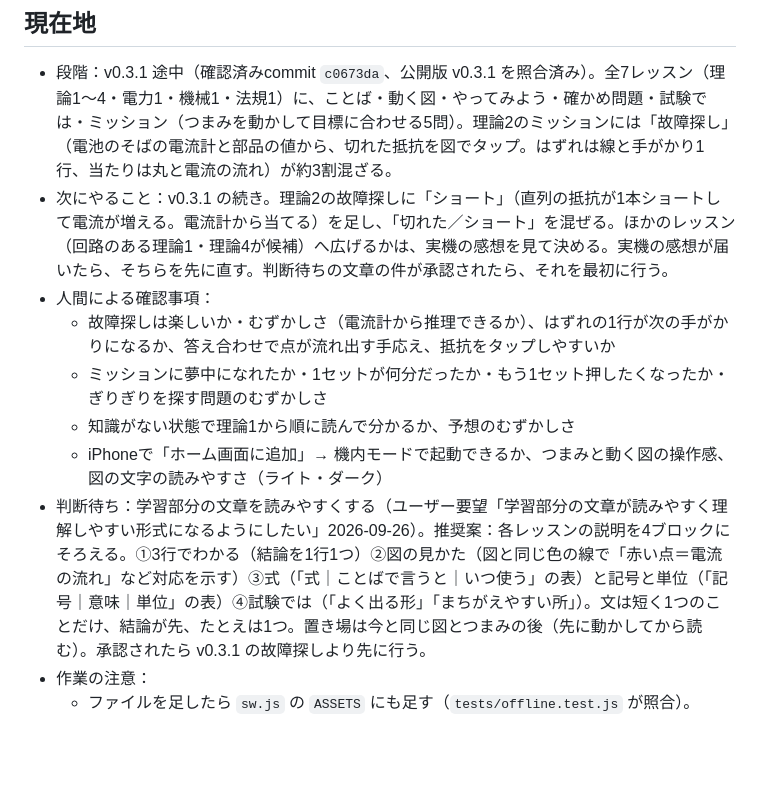
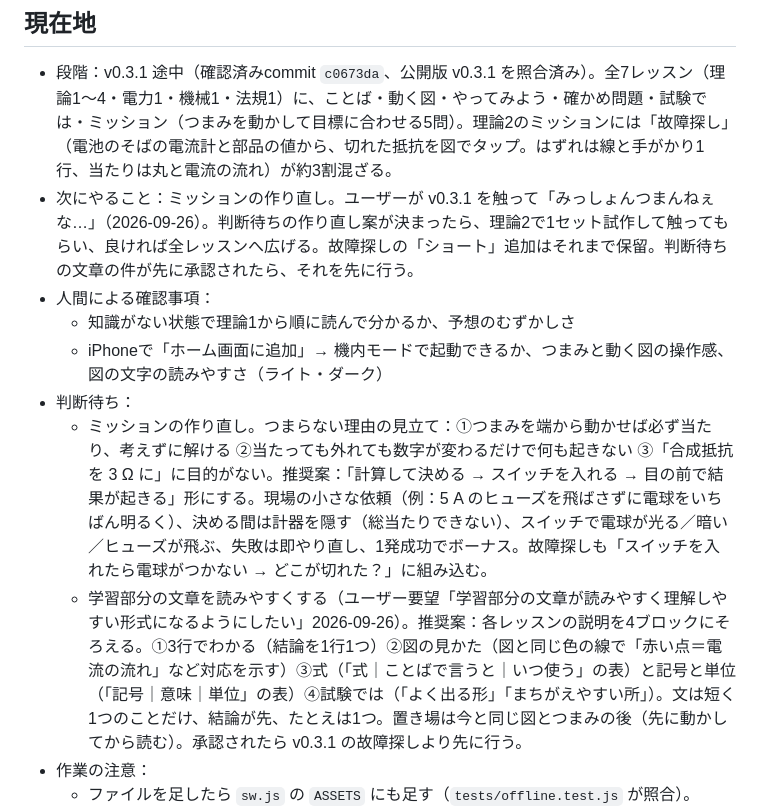
Before and after one commit to kinokonb/denken-zukan, a Markdown page: SPEC.md, the part around the change. GitHub-like rendering; blank space fills up the shorter version.

Commit message:
記録：ミッションが「つまんねぇ」（確認NG）と作り直し案（判断待ち）
変更：ユーザーが v0.3.1 のミッションを触って「みっしょんつまんねぇな…」。検証記録へ NG として残し、
SPEC の現在地に作り直し案（計算して決める → スイッチ → 目の前で結果）を判断待ちとして追加。
故障探しの「ショート」追加は保留。
検証：文書のみ。
残件：作り直し案の判断。

Co-Authored-By: Claude Opus 5.5 <noreply@anthropic.com>

```diff
--- a/SPEC.md
+++ b/SPEC.md
@@ -2,13 +2,13 @@
 
 ## 現在地
 - 段階：v0.3.1 途中（確認済みcommit `c0673da`、公開版 v0.3.1 を照合済み）。全7レッスン（理論1〜4・電力1・機械1・法規1）に、ことば・動く図・やってみよう・確かめ問題・試験では・ミッション（つまみを動かして目標に合わせる5問）。理論2のミッションには「故障探し」（電池のそばの電流計と部品の値から、切れた抵抗を図でタップ。はずれは線と手がかり1行、当たりは丸と電流の流れ）が約3割混ざる。
-- 次にやること：v0.3.1 の続き。理論2の故障探しに「ショート」（直列の抵抗が1本ショートして電流が増える。電流計から当てる）を足し、「切れた／ショート」を混ぜる。ほかのレッスン（回路のある理論1・理論4が候補）へ広げるかは、実機の感想を見て決める。実機の感想が届いたら、そちらを先に直す。判断待ちの文章の件が承認されたら、それを最初に行う。
+- 次にやること：ミッションの作り直し。ユーザーが v0.3.1 を触って「みっしょんつまんねぇな…」（2026-09-26）。判断待ちの作り直し案が決まったら、理論2で1セット試作して触ってもらい、良ければ全レッスンへ広げる。故障探しの「ショート」追加はそれまで保留。判断待ちの文章の件が先に承認されたら、それを先に行う。
 - 人間による確認事項：
-  - 故障探しは楽しいか・むずかしさ（電流計から推理できるか）、はずれの1行が次の手がかりになるか、答え合わせで点が流れ出す手応え、抵抗をタップしやすいか
-  - ミッションに夢中になれたか・1セットが何分だったか・もう1セット押したくなったか・ぎりぎりを探す問題のむずかしさ
   - 知識がない状態で理論1から順に読んで分かるか、予想のむずかしさ
   - iPhoneで「ホーム画面に追加」→ 機内モードで起動できるか、つまみと動く図の操作感、図の文字の読みやすさ（ライト・ダーク）
-- 判断待ち：学習部分の文章を読みやすくする（ユーザー要望「学習部分の文章が読みやすく理解しやすい形式になるようにしたい」2026-09-26）。推奨案：各レッスンの説明を4ブロックにそろえる。①3行でわかる（結論を1行1つ）②図の見かた（図と同じ色の線で「赤い点＝電流の流れ」など対応を示す）③式（「式｜ことばで言うと｜いつ使う」の表）と記号と単位（「記号｜意味｜単位」の表）④試験では（「よく出る形」「まちがえやすい所」）。文は短く1つのことだけ、結論が先、たとえは1つ。置き場は今と同じ図とつまみの後（先に動かしてから読む）。承認されたら v0.3.1 の故障探しより先に行う。
+- 判断待ち：
+  - ミッションの作り直し。つまらない理由の見立て：①つまみを端から動かせば必ず当たり、考えずに解ける ②当たっても外れても数字が変わるだけで何も起きない ③「合成抵抗を 3 Ω に」に目的がない。推奨案：「計算して決める → スイッチを入れる → 目の前で結果が起きる」形にする。現場の小さな依頼（例：5 A のヒューズを飛ばさずに電球をいちばん明るく）、決める間は計器を隠す（総当たりできない）、スイッチで電球が光る／暗い／ヒューズが飛ぶ、失敗は即やり直し、1発成功でボーナス。故障探しも「スイッチを入れたら電球がつかない → どこが切れた？」に組み込む。
+  - 学習部分の文章を読みやすくする（ユーザー要望「学習部分の文章が読みやすく理解しやすい形式になるようにしたい」2026-09-26）。推奨案：各レッスンの説明を4ブロックにそろえる。①3行でわかる（結論を1行1つ）②図の見かた（図と同じ色の線で「赤い点＝電流の流れ」など対応を示す）③式（「式｜ことばで言うと｜いつ使う」の表）と記号と単位（「記号｜意味｜単位」の表）④試験では（「よく出る形」「まちがえやすい所」）。文は短く1つのことだけ、結論が先、たとえは1つ。置き場は今と同じ図とつまみの後（先に動かしてから読む）。承認されたら v0.3.1 の故障探しより先に行う。
 - 作業の注意：
   - ファイルを足したら `sw.js` の `ASSETS` にも足す（`tests/offline.test.js` が照合）。
   - 操作中に図の欄（.stage）の高さが変わると、つまみが指の下から動く。説明文（caption）は2行に収め、ミッションの欄は高さ固定（理由は幅375pxで3行まで）。どちらも `tools/sim/check.mjs` が照合する（全体で約30秒）。
```
Also changed, not shown: docs/verification.md (+1 -0 lines).
